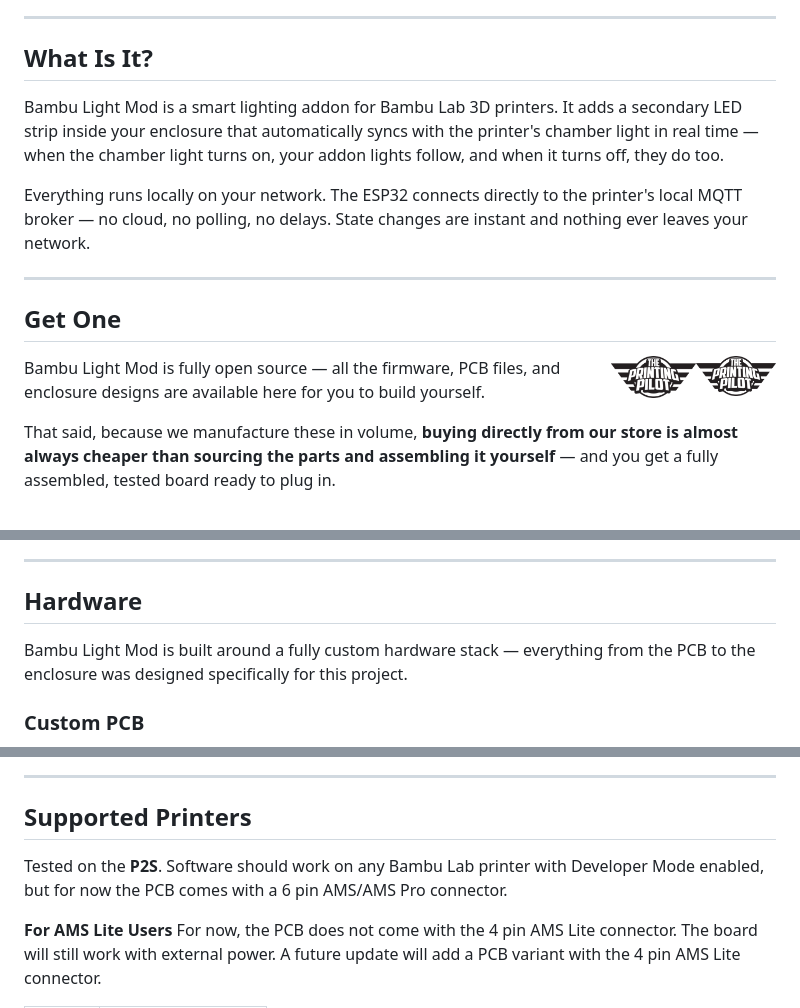
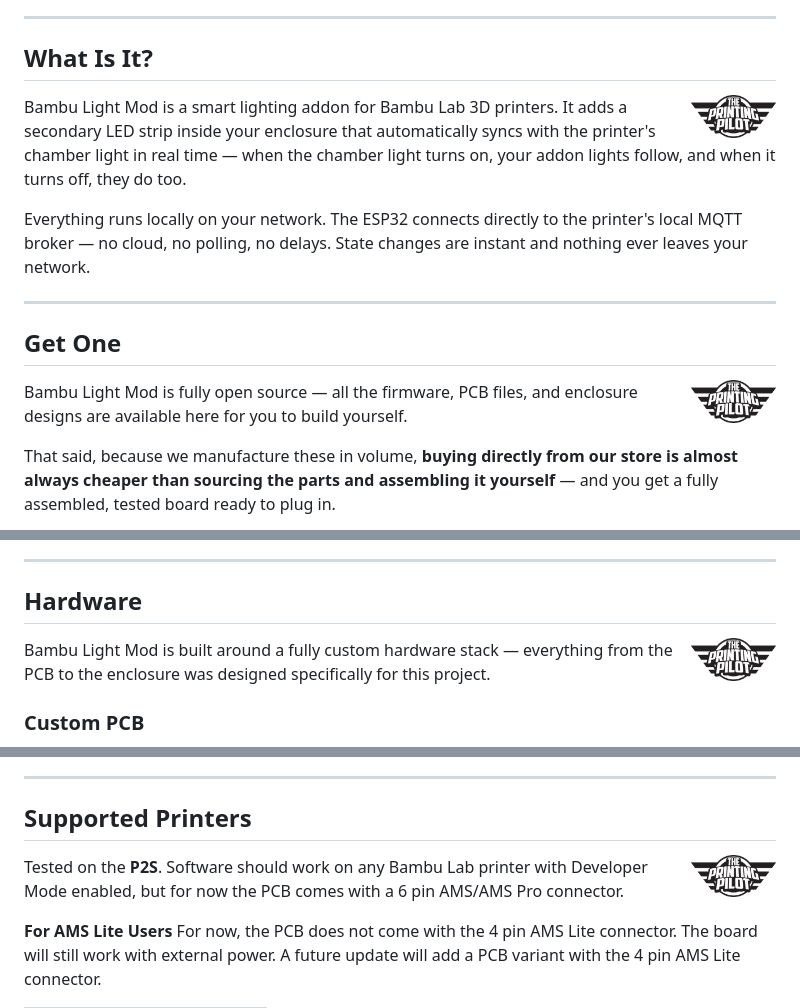
Before and after one commit to ThePrintingPilot/Bambu-Light-Mod, a Markdown page: README.md, 3 parts joined by grey strips. GitHub-like rendering.

```diff
--- a/README.md
+++ b/README.md
@@ -13,6 +13,7 @@
 
 ## What Is It?
 
+<img src="https://raw.githubusercontent.com/ThePrintingPilot/Bambu-Light-Mod/refs/heads/main/images/TPP-Mono.png" width="85" align="right" />
 
 Bambu Light Mod is a smart lighting addon for Bambu Lab 3D printers. It adds a secondary LED strip inside your enclosure that automatically syncs with the printer's chamber light in real time — when the chamber light turns on, your addon lights follow, and when it turns off, they do too.
 
@@ -24,8 +25,6 @@ Everything runs locally on your network. The ESP32 connects directly to the prin
 
 ## Get One
 
-
-<img src="https://raw.githubusercontent.com/ThePrintingPilot/Bambu-Light-Mod/refs/heads/main/images/TPP-Mono.png" width="80" align="right" style="margin-left:16px" />
 
 <img src="https://raw.githubusercontent.com/ThePrintingPilot/Bambu-Light-Mod/refs/heads/main/images/TPP-Mono.png" width="85" align="right" />
 
@@ -42,6 +41,8 @@ More importantly, every purchase directly supports The Printing Pilot. It allows
 ---
 
 ## Hardware
+
+<img src="https://raw.githubusercontent.com/ThePrintingPilot/Bambu-Light-Mod/refs/heads/main/images/TPP-Mono.png" width="85" align="right" />
 
 Bambu Light Mod is built around a fully custom hardware stack — everything from the PCB to the enclosure was designed specifically for this project.
 
@@ -118,6 +121,8 @@ Update the firmware wirelessly without connecting a USB cable. Download the late
 
 ## Supported Printers
 
+<img src="https://raw.githubusercontent.com/ThePrintingPilot/Bambu-Light-Mod/refs/heads/main/images/TPP-Mono.png" width="85" align="right" />
+
 Tested on the **P2S**. Software should work on any Bambu Lab printer with Developer Mode enabled, but for now the PCB comes with a 6 pin AMS/AMS Pro connector.
 
 **For AMS Lite Users**
```
Also changed, not shown: other parts of README.md (+2 -0 lines).
